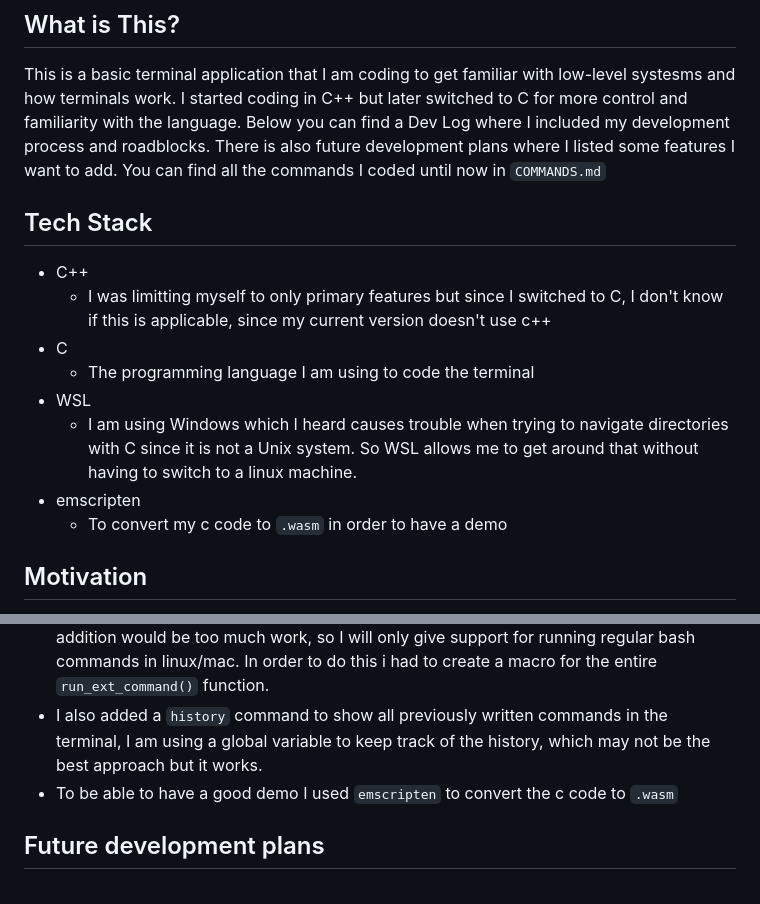
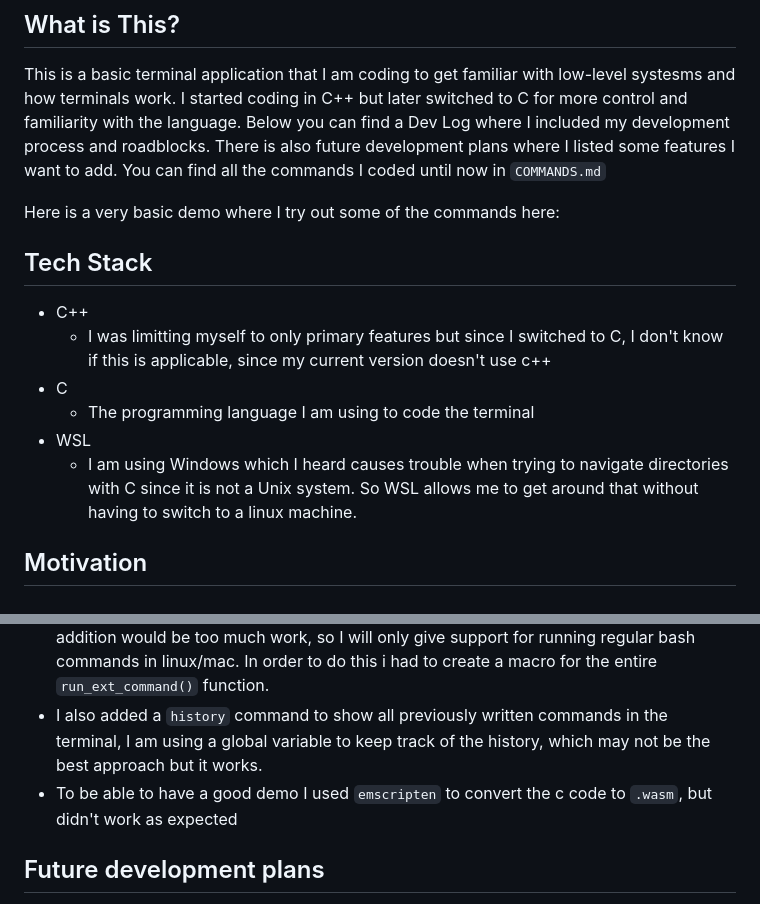
Before and after one commit to SuleymanSade/MyTerminal, a Markdown page: README.md, 2 parts joined by grey strips. GitHub-like rendering.

Commit message:
Emscripten did not work, a more cleaned up README

```diff
--- a/README.md
+++ b/README.md
@@ -1,6 +1,9 @@
 # MyTerminal
 ## What is This?
 This is a basic terminal application that I am coding to get familiar with low-level systesms and how terminals work. I started coding in C++ but later switched to C for more control and familiarity with the language. Below you can find a Dev Log where I included my development process and roadblocks. There is also future development plans where I listed some features I want to add. You can find all the commands I coded until now in `COMMANDS.md`
+
+Here is a very basic demo where I try out some of the commands here:
+
 
 ## Tech Stack
 - C++
@@ -9,8 +12,6 @@ This is a basic terminal application that I am coding to get familiar with low-l
   - The programming language I am using to code the terminal
 - WSL
   - I am using Windows which I heard causes trouble when trying to navigate directories with C since it is not a Unix system. So WSL allows me to get around that without having to switch to a linux machine.
-- emscripten
-  - To convert my c code to `.wasm` in order to have a demo
 
 ## Motivation
 I have recently gotten curious about low level systems and how terminals work. So I decided to code my own terminal application to get familiar with these concepts. I also see this as a challenge since this is the first time I am working with this much memory management.
@@ -52,7 +53,7 @@ I have recently gotten curious about low level systems and how terminals work. S
 - I had to a lot of digging and found that I can use `WaitForSingleObject()` to wait for child process in windows, however when I use `fork()` I get a pid number which I cannot directly plug into `WaitForSingleObject()`, then I found `OpenProcess()` which takes pid and gives an handle that I can plug into. After gluing bunch of code together that I found online I was able to get it working.
 - I realized I was wrong with my previous comment, and `fork()` also doesn't exist in windows, so I had to do more digging. Then I figured with the scope of this project this addition would be too much work, so I will only give support for running regular bash commands in linux/mac. In order to do this i had to create a macro for the entire `run_ext_command()` function.
 - I also added a `history` command to show all previously written commands in the terminal, I am using a global variable to keep track of the history, which may not be the best approach but it works.
-- To be able to have a good demo I used `emscripten` to convert the c code to `.wasm`
+- To be able to have a good demo I used `emscripten` to convert the c code to `.wasm`, but didn't work as expected
 
 ## Future development plans
 - [x] Allowing other misc commands to be directed to `exec()` which would run any command that is possible to run in a regular bash, mostly useful for running stuff like `python file.py` or compile a file with `gcc` (it might be too much to hand-code all, i would rather focus on more unique features)
```
